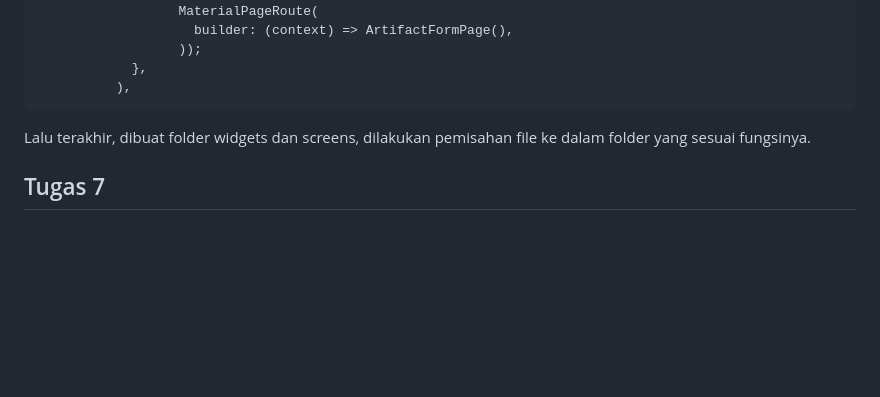
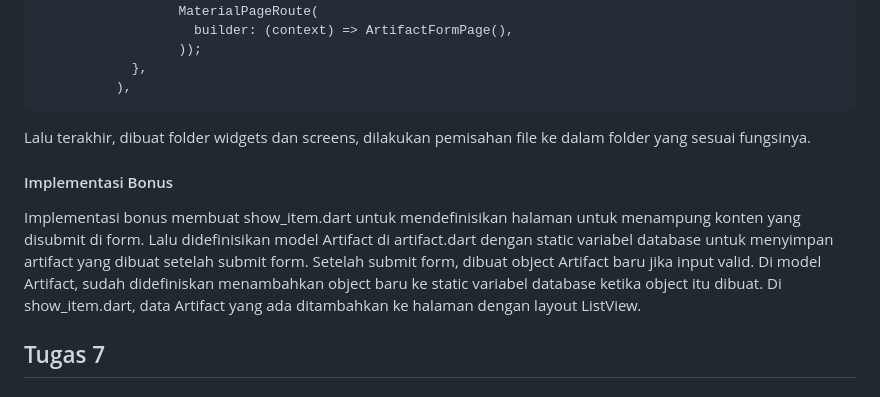
Before and after one commit to SkyClave/game_inventory_mobile, a Markdown page: README.md, the part around the change. Rendered like a GitHub page; blank space fills up the shorter version.

```diff
--- a/README.md
+++ b/README.md
@@ -214,6 +214,10 @@ Navigasi dan opsi di left_drawer.dart
 
 Lalu terakhir, dibuat folder widgets dan screens, dilakukan pemisahan file ke dalam folder yang sesuai fungsinya.
 
+#### Implementasi Bonus
+
+Implementasi bonus membuat show_item.dart untuk mendefinisikan halaman untuk menampung konten yang disubmit di form. Lalu didefinisikan model Artifact di artifact.dart dengan static variabel database untuk menyimpan artifact yang dibuat setelah submit form. Setelah submit form, dibuat object Artifact baru jika input valid. Di model Artifact, sudah didefiniskan menambahkan object baru ke static variabel database ketika object itu dibuat. Di show_item.dart, data Artifact yang ada ditambahkan ke halaman dengan layout ListView.
+
 ## Tugas 7
 
 ### Pertanyaan
```
